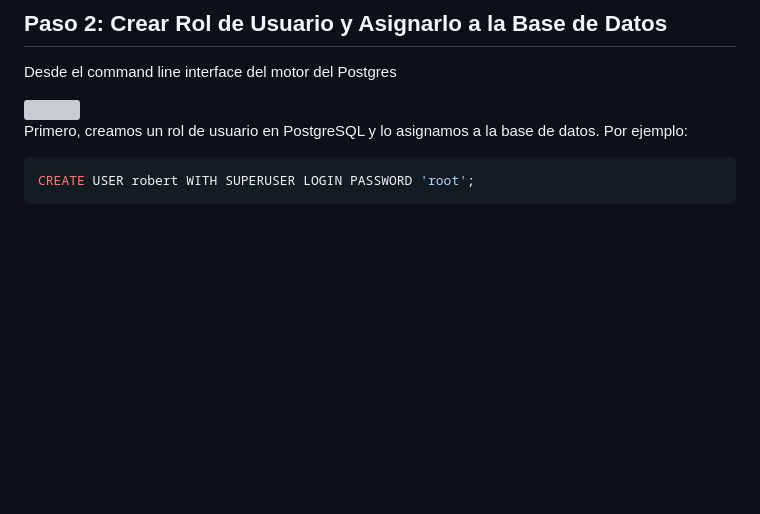
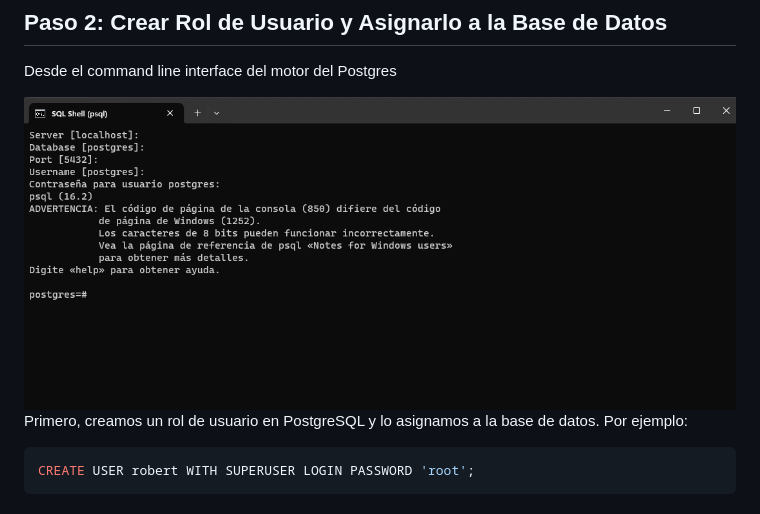
Before and after one commit to RobertoLorenzoAguilar/MVC-API-NET-POSTGRES, a Markdown page: README.md, the part around the change. GitHub-like rendering; blank space fills up the shorter version; grey boxes are pictures that could not be loaded.

```diff
--- a/README.md
+++ b/README.md
@@ -16,7 +16,7 @@ Antes de comenzar, es importante diseñar la estructura de la base de datos. Ase
 ## Paso 2: Crear Rol de Usuario y Asignarlo a la Base de Datos
 Desde el command line interface del motor del Postgres
 
-<img src="Images/motor_psql">
+<img src="Images/motor_psql.png">
 
 Primero, creamos un rol de usuario en PostgreSQL y lo asignamos a la base de datos. Por ejemplo:
 
```
